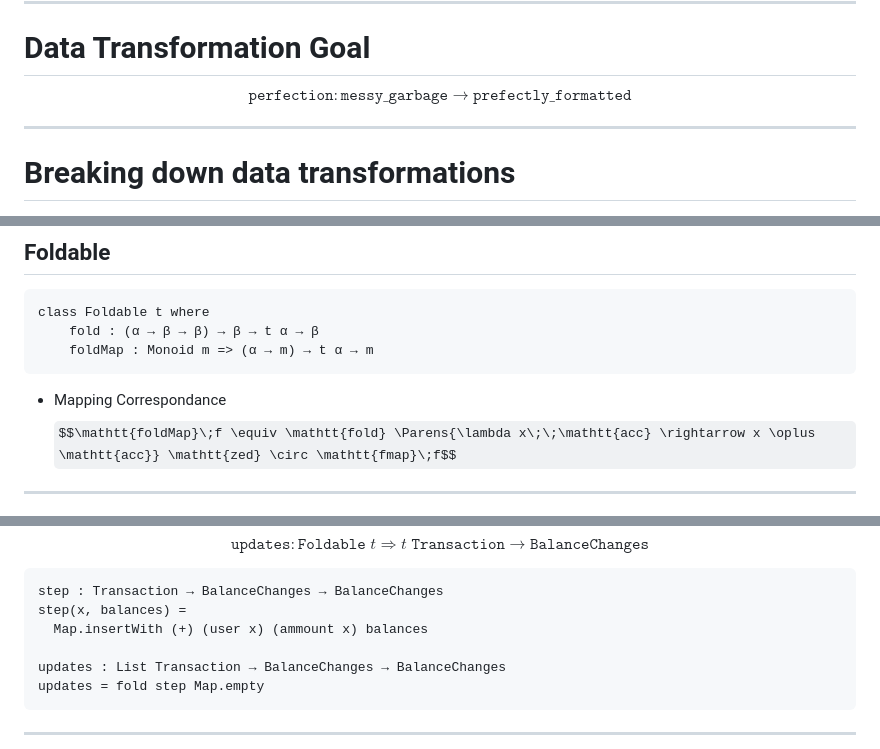
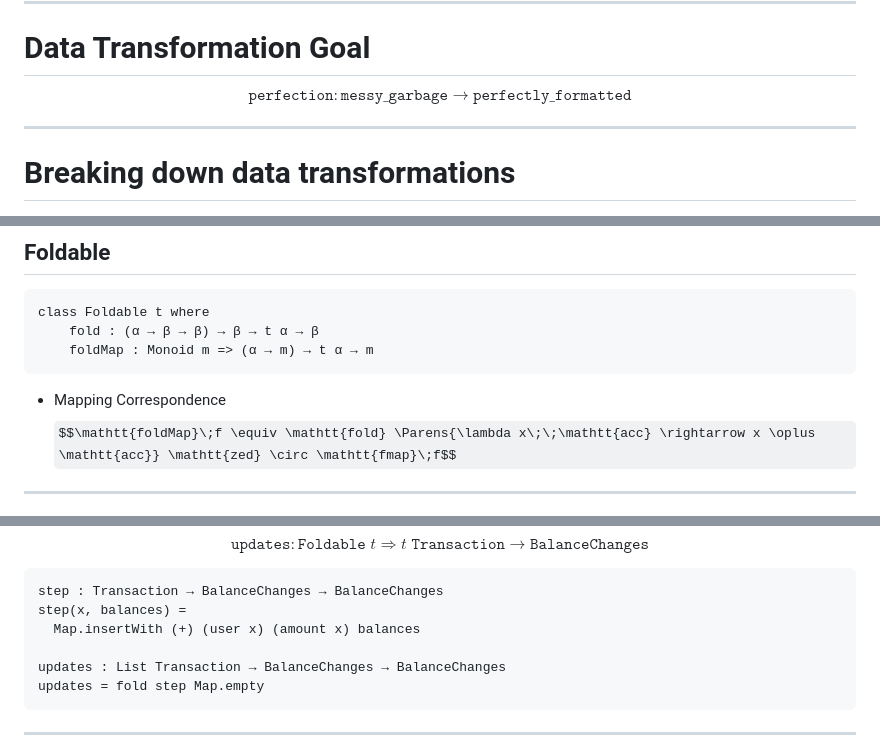
Before and after one commit to recursion-ninja/Course-2026-01-CSCI-Automation-Engineering, a Markdown page: slides/03-theory-3.md, 3 parts joined by grey strips. Drawn GitHub-style; some formulas as TeX source.

````diff
--- a/slides/03-theory-3.md
+++ b/slides/03-theory-3.md
@@ -30,7 +30,7 @@ $$\mathtt{transform} \colon \mathtt{input} \rightarrow \mathtt{output}$$
 
 # Data Transformation Goal
 
-$$\mathtt{perfection} \colon \mathtt{messy\_garbage} \rightarrow \mathtt{prefectly\_formatted}$$
+$$\mathtt{perfection} \colon \mathtt{messy\_garbage} \rightarrow \mathtt{perfectly\_formatted}$$
 
 
 ---
@@ -112,7 +112,7 @@ class Foldable t where
     foldMap : Monoid m => (α → m) → t α → m
 ```
 
-- Mapping Correspondance
+- Mapping Correspondence
   $$\mathtt{foldMap}\;f \equiv \mathtt{fold} \Parens{\lambda x\;\;\mathtt{acc} \rightarrow x \oplus \mathtt{acc}} \mathtt{zed} \circ \mathtt{fmap}\;f$$
 
 
@@ -144,7 +144,7 @@ $$\mathtt{updates} \colon \mathtt{Foldable}\; t \Rightarrow t\; \mathtt{Transact
 ```
 step : Transaction → BalanceChanges → BalanceChanges
 step(x, balances) =
-  Map.insertWith (+) (user x) (ammount x) balances
+  Map.insertWith (+) (user x) (amount x) balances
 
 updates : List Transaction → BalanceChanges → BalanceChanges
 updates = fold step Map.empty
````
Also changed, not shown: slides/14-practice-08.md (+2 -2 lines), slides/15-practice-09.md (+1 -1 lines).
